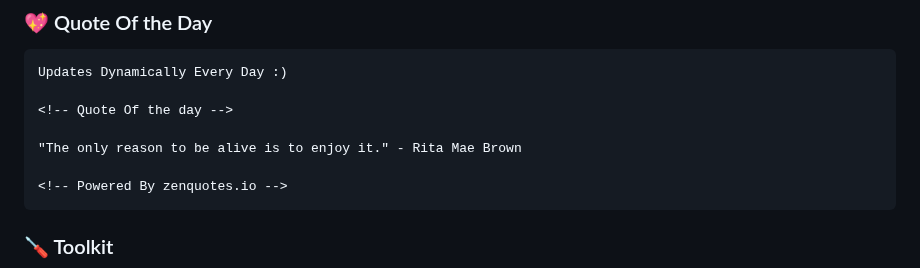
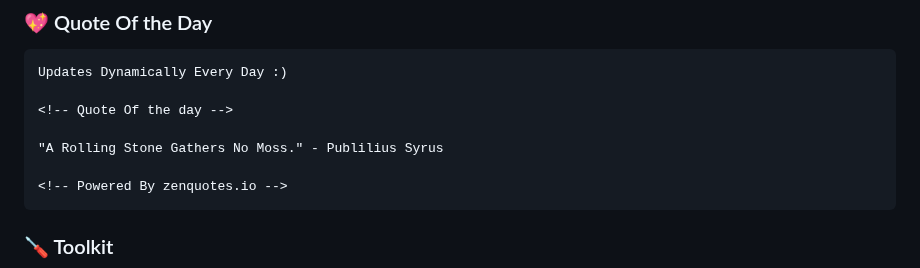
Before and after one commit to codeIntrovert/codeIntrovert, a Markdown page: README.md, the part around the change. GitHub-like rendering.

Commit message:
Update README with new quote

````diff
--- a/README.md
+++ b/README.md
@@ -30,7 +30,7 @@ Updates Dynamically Every Day :)
 
 <!-- Quote Of the day -->
 
-"The only reason to be alive is to enjoy it." - Rita Mae Brown
+"A Rolling Stone Gathers No Moss." - Publilius Syrus
 
 <!-- Powered By zenquotes.io -->
 ```
````
